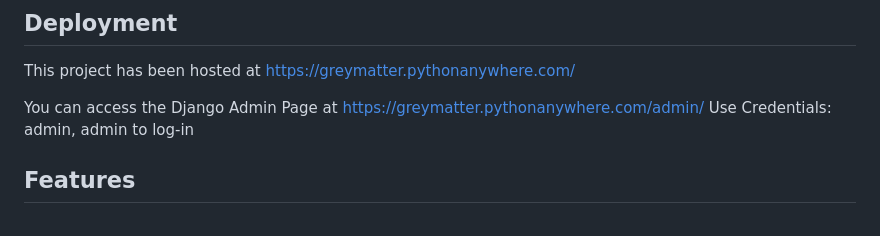
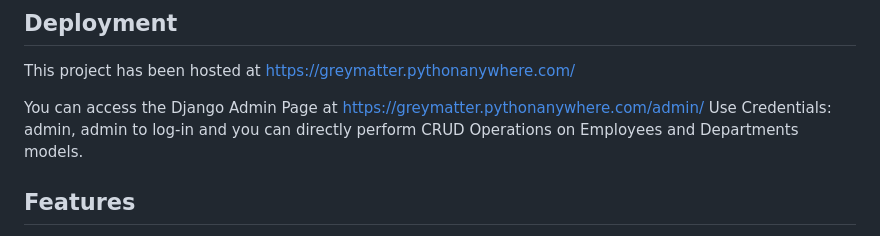
Before and after one commit to devanshm96/EmployeeManagementSystem, a Markdown page: README.md, the part around the change. Rendered like a GitHub page.

```diff
--- a/README.md
+++ b/README.md
@@ -7,7 +7,7 @@ A Django REST API and web interface for managing employees and departments. This
 This project has been hosted at https://greymatter.pythonanywhere.com/
 
 You can access the Django Admin Page at https://greymatter.pythonanywhere.com/admin/
-Use Credentials: admin, admin to log-in
+Use Credentials: admin, admin to log-in and you can directly perform CRUD Operations on Employees and Departments models.
 
 ## Features
 
```
